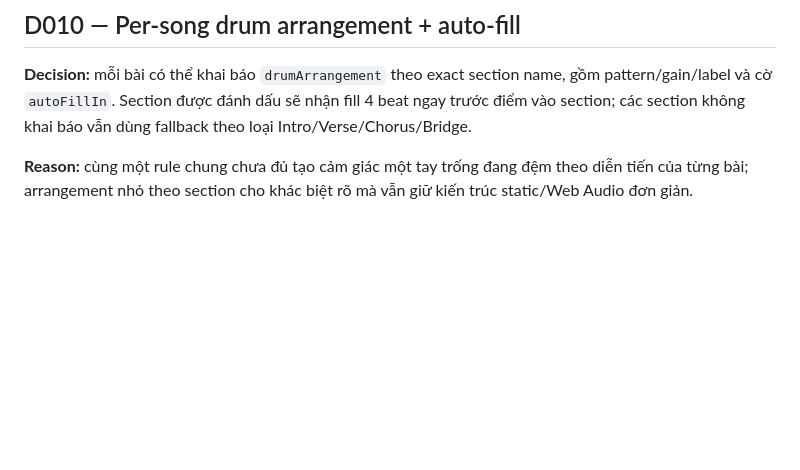
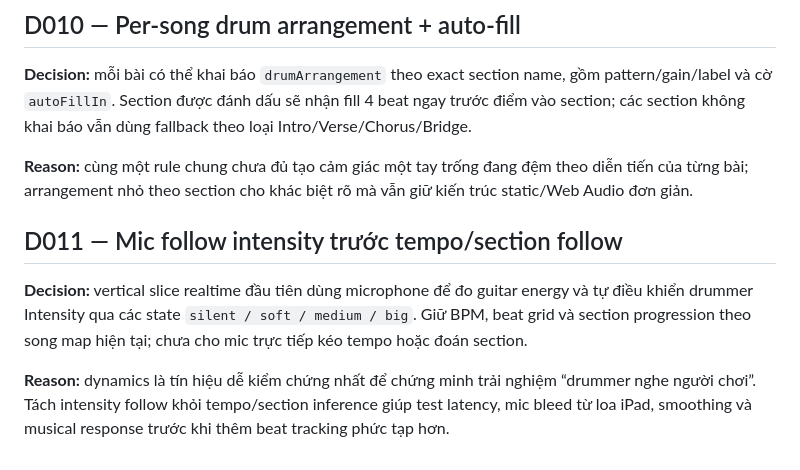
Before and after one commit to giang-nh/guitar-drum, a Markdown page: DECISIONS.md, the part around the change. GitHub-like rendering; blank space fills up the shorter version.

Commit message:
Record guitar follow implementation decision

```diff
--- a/DECISIONS.md
+++ b/DECISIONS.md
@@ -63,3 +63,10 @@ Các quyết định dưới đây nên được xem là durable cho tới khi r
 **Decision:** mỗi bài có thể khai báo `drumArrangement` theo exact section name, gồm pattern/gain/label và cờ `autoFillIn`. Section được đánh dấu sẽ nhận fill 4 beat ngay trước điểm vào section; các section không khai báo vẫn dùng fallback theo loại Intro/Verse/Chorus/Bridge.
 
 **Reason:** cùng một rule chung chưa đủ tạo cảm giác một tay trống đang đệm theo diễn tiến của từng bài; arrangement nhỏ theo section cho khác biệt rõ mà vẫn giữ kiến trúc static/Web Audio đơn giản.
+
+
+## D011 — Mic follow intensity trước tempo/section follow
+
+**Decision:** vertical slice realtime đầu tiên dùng microphone để đo guitar energy và tự điều khiển drummer Intensity qua các state `silent / soft / medium / big`. Giữ BPM, beat grid và section progression theo song map hiện tại; chưa cho mic trực tiếp kéo tempo hoặc đoán section.
+
+**Reason:** dynamics là tín hiệu dễ kiểm chứng nhất để chứng minh trải nghiệm “drummer nghe người chơi”. Tách intensity follow khỏi tempo/section inference giúp test latency, mic bleed từ loa iPad, smoothing và musical response trước khi thêm beat tracking phức tạp hơn.
```
